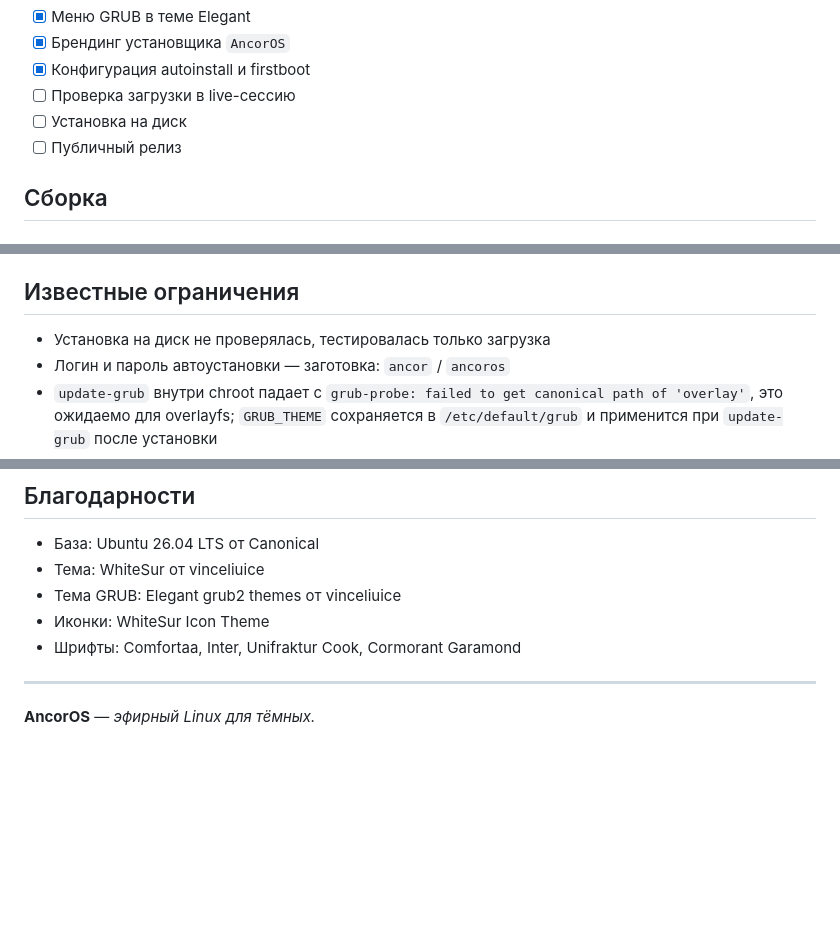
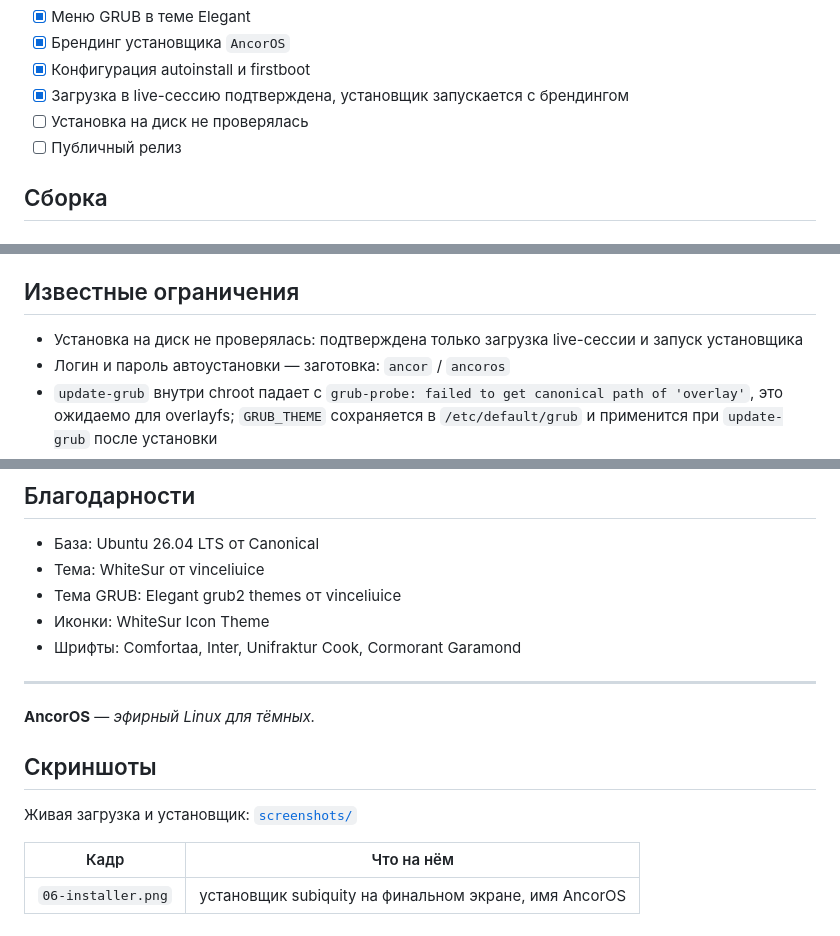
Before and after one commit to lilium-png/AncorOS, a Markdown page: README.md, 3 parts joined by grey strips. Rendered like a GitHub page; blank space fills up the shorter version.

Commit message:
Confirm live session boot: installer runs with AncorOS branding, add installer screenshot

```diff
--- a/README.md
+++ b/README.md
@@ -38,8 +38,8 @@ ISO собран, проверен локально по SHA256, El Torito ва
 - [x] Меню GRUB в теме Elegant
 - [x] Брендинг установщика `AncorOS`
 - [x] Конфигурация autoinstall и firstboot
-- [ ] Проверка загрузки в live-сессию
-- [ ] Установка на диск
+- [x] Загрузка в live-сессию подтверждена, установщик запускается с брендингом
+- [ ] Установка на диск не проверялась
 - [ ] Публичный релиз
 
 ## Сборка
@@ -134,7 +134,7 @@ vm/             PowerShell-обвязка QEMU, PPM-конвертер, скри
 
 ## Известные ограничения
 
-- Установка на диск не проверялась, тестировалась только загрузка
+- Установка на диск не проверялась: подтверждена только загрузка live-сессии и запуск установщика
 - Логин и пароль автоустановки — заготовка: `ancor` / `ancoros`
 - `update-grub` внутри chroot падает с `grub-probe: failed to get canonical path of 'overlay'`,
   это ожидаемо для overlayfs; `GRUB_THEME` сохраняется в `/etc/default/grub` и применится
@@ -157,3 +157,10 @@ MIT License. См. [LICENSE](LICENSE).
 ---
 
 **AncorOS** — *эфирный Linux для тёмных.*
+## Скриншоты
+
+Живая загрузка и установщик: [`screenshots/`](screenshots/)
+
+| Кадр | Что на нём |
+|---|---|
+| `06-installer.png` | установщик subiquity на финальном экране, имя AncorOS |
```
Also changed, not shown: build-log.md (+43 -0 lines), screenshots/01-grub-menu.png (deleted), screenshots/02-grub-theme.png (deleted), screenshots/03-loading.png (deleted), screenshots/04-kernel-init.png (deleted), screenshots/05-live-session.png (deleted), screenshots/06-installer.png (added), 1 other file.
